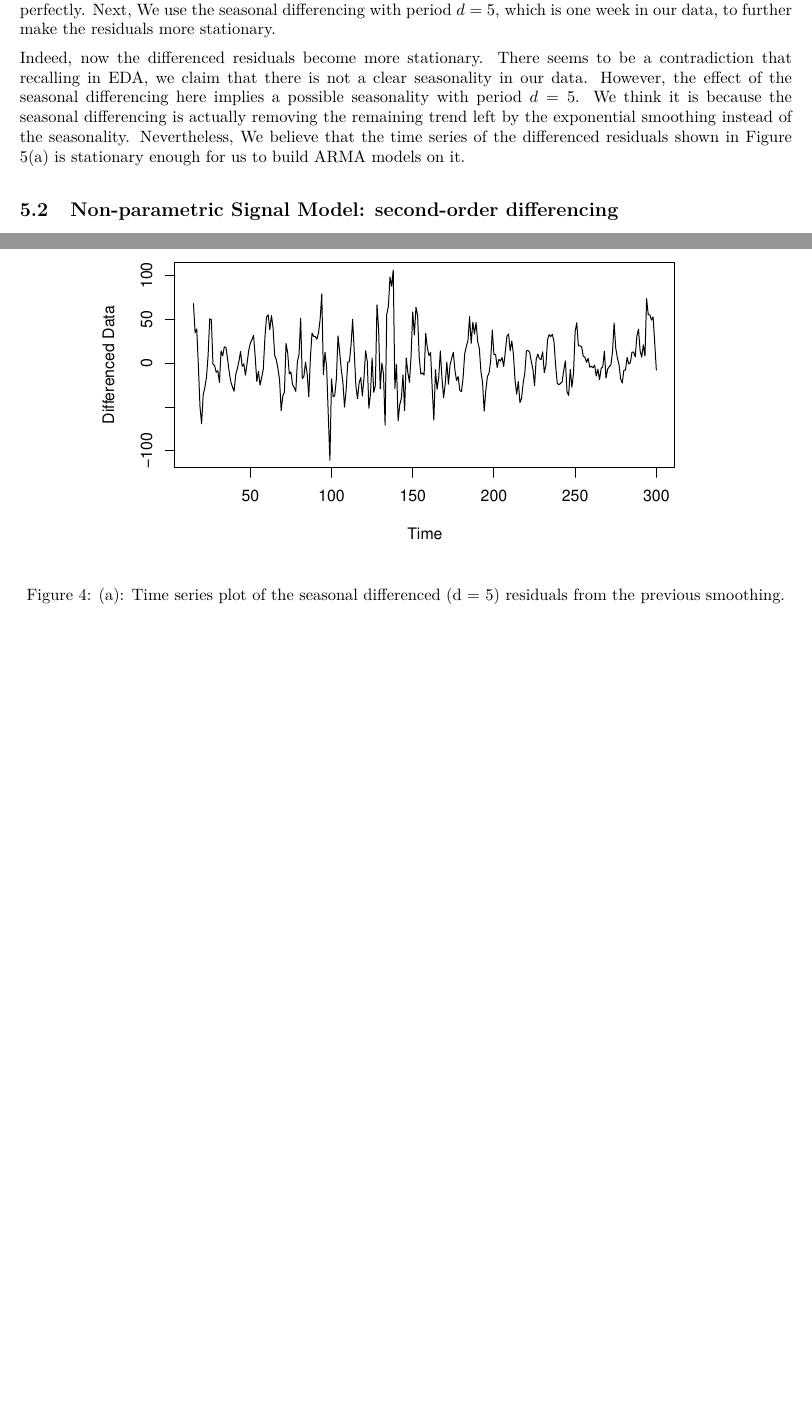
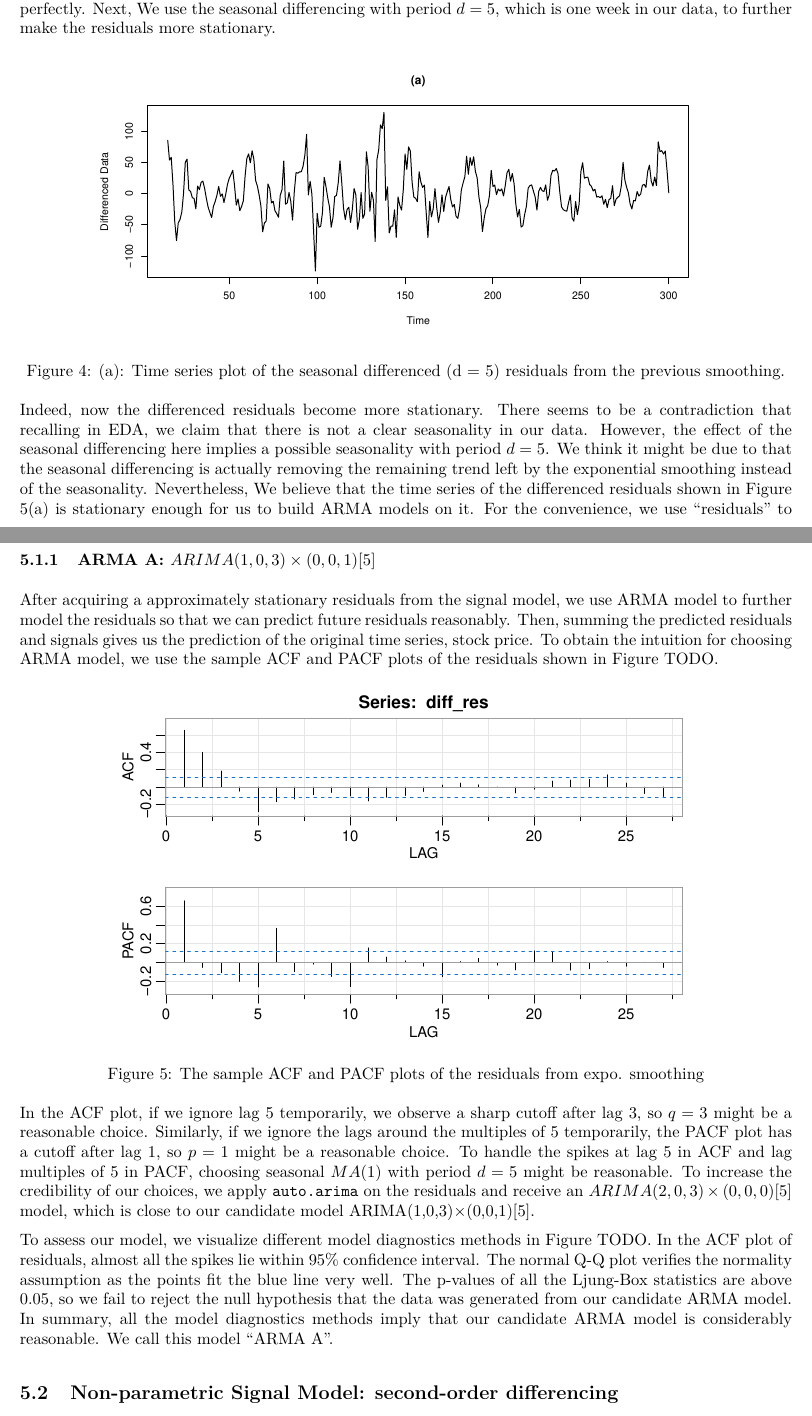
Before and after one commit to WenhaoP/153-proj, an R Markdown document (153_proj.Rmd): two parts of pages 4 and 5 of 6 before the commit and two parts of pages 4 and 5 of 7 after it, joined at a grey line, cut so that both start at the same text, the shorter picture padded with empty space. The pictures show the output file 153_proj.pdf that the author committed with the source.

Commit message:
Add Xiangxi's ARMA model

````diff
--- a/153_proj.Rmd
+++ b/153_proj.Rmd
@@ -134,6 +135,6 @@ We experiment with different combinations of $\alpha$ and $k$ with a careful con
 
 However, the residual plot Figure 4(b) is fairly non-stationary, as it has cycling fluctuation pattern and still slightly nonlinear trend. It might be due to that we intentionally let exponential smoothing not fit the data perfectly. Next, We use the seasonal differencing with period $d = 5$, which is one week in our data, to further make the residuals more stationary.
 
-```{r, results='hide', fig.cap="(a): Time series plot of the seasonal differenced (d = 5) residuals from the previous smoothing.", out.width="80%"}
+```{r, results='hide', fig.cap="(a): Time series plot of the seasonal differenced (d = 5) residuals from the previous smoothing.", out.width="80%", fig.height=3}
 # seasonal differencing
 diff_res = diff(res, lag = 5)
@@ -140,7 +142,25 @@ diff_res = diff(res, lag = 5)
 plot(diff_res, main = "(a)", ylab = "Differenced Data")
 ```
 
-Indeed, now the differenced residuals become more stationary. There seems to be a contradiction that recalling in EDA, we claim that there is not a clear seasonality in our data. However, the effect of the seasonal differencing here implies a possible seasonality with period $d=5$. We think it is because the seasonal differencing is actually removing the remaining trend left by the exponential smoothing instead of the seasonality. Nevertheless, We believe that the time series of the differenced residuals shown in Figure 5(a) is stationary enough for us to build ARMA models on it.
+Indeed, now the differenced residuals become more stationary. There seems to be a contradiction that recalling in EDA, we claim that there is not a clear seasonality in our data. However, the effect of the seasonal differencing here implies a possible seasonality with period $d=5$. We think it might be due to that the seasonal differencing is actually removing the remaining trend left by the exponential smoothing instead of the seasonality. Nevertheless, We believe that the time series of the differenced residuals shown in Figure 5(a) is stationary enough for us to build ARMA models on it. For the convenience, we use "residuals" to represent "the seasonal differenced residuals" in the following two subsections.
+
+### ARMA A: $ARIMA(1,0,3)\times(0,0,1)[5]$
+
+After acquiring a approximately stationary residuals from the signal model, we use ARMA model to further model the residuals so that we can predict future residuals reasonably. Then, summing the predicted residuals and signals gives us the prediction of the original time series, stock price. To obtain the intuition for choosing ARMA model, we use the sample ACF and PACF plots of the residuals shown in Figure TODO.
+
+```{r, fig.cap="The sample ACF and PACF plots of the residuals from expo. smoothing", out.width="75%", results='hide'}
+# sample ACF and PACF plots
+acf2(diff_res)
+
+auto.arima(diff_res)
+```
+In the ACF plot, if we ignore lag $5$ temporarily, we observe a sharp cutoff after lag $3$, so $q = 3$ might be a reasonable choice. Similarly, if we ignore the lags around the multiples of $5$ temporarily, the PACF plot has a cutoff after lag $1$, so $p = 1$ might be a reasonable choice. To handle the spikes at lag $5$ in ACF and lag multiples of $5$ in PACF, choosing seasonal $MA(1)$ with period $d = 5$ might be reasonable. To increase the credibility of our choices, we apply `auto.arima` on the residuals and receive an $ARIMA(2,0,3)\times(0,0,0)[5]$ model, which is close to our candidate model ARIMA(1,0,3)$\times$(0,0,1)[5].
+
+```{r, results='hide', fig.height=3, fig.cap="Model diagnostics plots of ARIMA(1,0,3)x(0,0,1)[5]"}
+model_A <- sarima(diff_res, p = 1, d = 0, q = 3, P = 0, D = 0, Q = 1, S = 5)
+```
+
+To assess our model, we visualize different model diagnostics methods in Figure TODO. In the ACF plot of residuals, almost all the spikes lie within 95% confidence interval. The normal Q-Q plot verifies the normality assumption as the points fit the blue line very well. The p-values of all the Ljung-Box statistics are above $0.05$, so we fail to reject the null hypothesis that the data was generated from our candidate ARMA model. In summary, all the model diagnostics methods imply that our candidate ARMA model is considerably reasonable. We call this model "ARMA A".
 
 ## Non-parametric Signal Model: second-order differencing
 
````
Also changed, not shown: 153_proj.pdf, 153_proj.Rmd (8 more changed lines).
